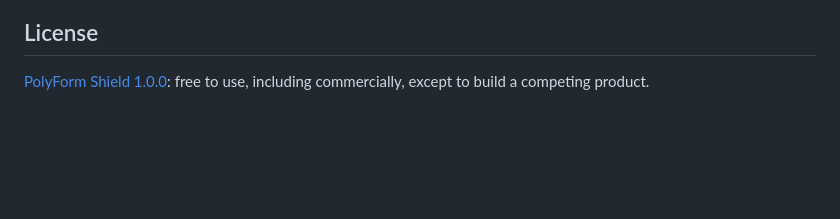
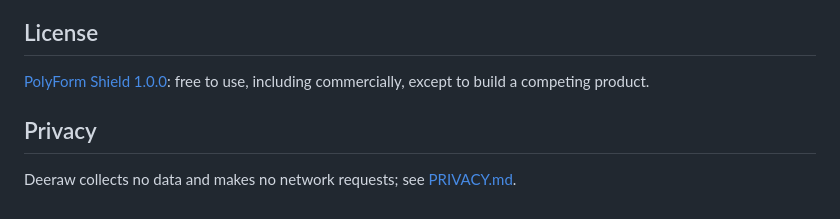
Before and after one commit to briedis/deeraw, a Markdown page: README.md, the part around the change. Drawn GitHub-style; blank space fills up the shorter version.

Commit message:
Add a privacy policy

```diff
--- a/README.md
+++ b/README.md
@@ -84,3 +84,7 @@ Every push builds Windows and macOS on GitHub Actions (`.github/workflows/build.
 ## License
 
 [PolyForm Shield 1.0.0](LICENSE.md): free to use, including commercially, except to build a competing product.
+
+## Privacy
+
+Deeraw collects no data and makes no network requests; see [PRIVACY.md](PRIVACY.md).
```
Also changed, not shown: PRIVACY.md (added, +59 -0 lines).
